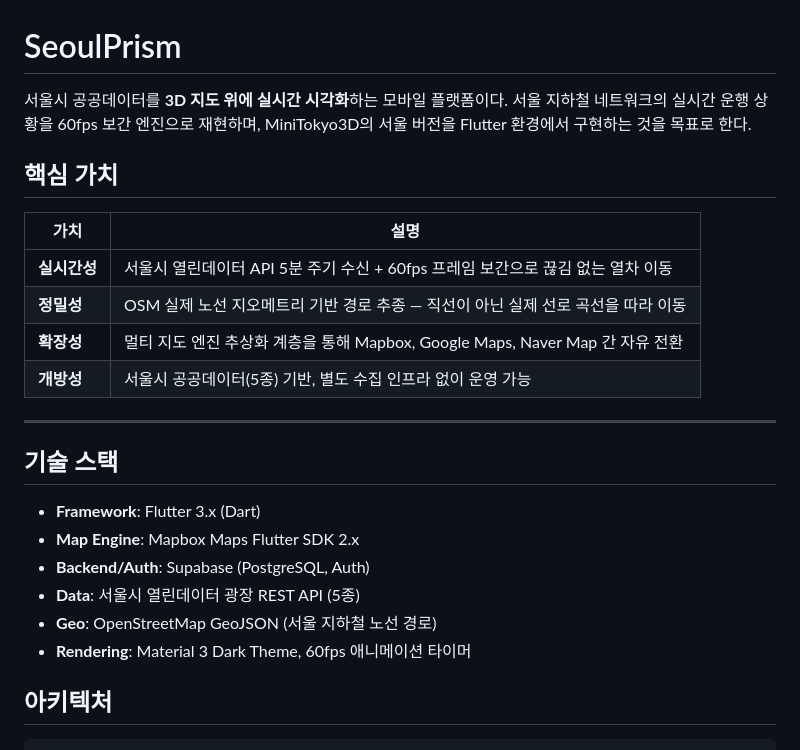
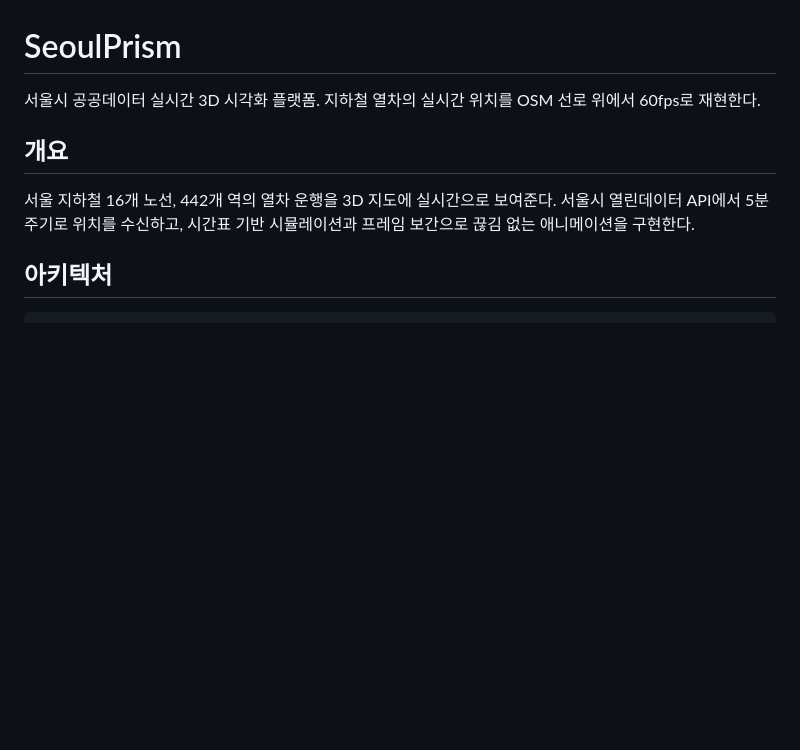
Before and after one commit to SeoulPrism/SeoulPrism, a Markdown page: README.md, the part around one of its changes. Drawn GitHub-style; blank space fills up the shorter version.

```diff
--- a/README.md
+++ b/README.md
@@ -1,26 +1,10 @@
 # SeoulPrism
 
-서울시 공공데이터를 **3D 지도 위에 실시간 시각화**하는 모바일 플랫폼이다. 서울 지하철 네트워크의 실시간 운행 상황을 60fps 보간 엔진으로 재현하며, MiniTokyo3D의 서울 버전을 Flutter 환경에서 구현하는 것을 목표로 한다.
+서울시 공공데이터 실시간 3D 시각화 플랫폼. 지하철 열차의 실시간 위치를 OSM 선로 위에서 60fps로 재현한다.
 
-## 핵심 가치
+## 개요
 
-| 가치 | 설명 |
-|------|------|
-| **실시간성** | 서울시 열린데이터 API 5분 주기 수신 + 60fps 프레임 보간으로 끊김 없는 열차 이동 |
-| **정밀성** | OSM 실제 노선 지오메트리 기반 경로 추종 — 직선이 아닌 실제 선로 곡선을 따라 이동 |
-| **확장성** | 멀티 지도 엔진 추상화 계층을 통해 Mapbox, Google Maps, Naver Map 간 자유 전환 |
-| **개방성** | 서울시 공공데이터(5종) 기반, 별도 수집 인프라 없이 운영 가능 |
-
----
-
-## 기술 스택
-
-- **Framework**: Flutter 3.x (Dart)
-- **Map Engine**: Mapbox Maps Flutter SDK 2.x
-- **Backend/Auth**: Supabase (PostgreSQL, Auth)
-- **Data**: 서울시 열린데이터 광장 REST API (5종)
-- **Geo**: OpenStreetMap GeoJSON (서울 지하철 노선 경로)
-- **Rendering**: Material 3 Dark Theme, 60fps 애니메이션 타이머
+서울 지하철 16개 노선, 442개 역의 열차 운행을 3D 지도에 실시간으로 보여준다. 서울시 열린데이터 API에서 5분 주기로 위치를 수신하고, 시간표 기반 시뮬레이션과 프레임 보간으로 끊김 없는 애니메이션을 구현한다.
 
 ## 아키텍처
 
```
Also changed, not shown: other parts of README.md (+55 -100 lines).
